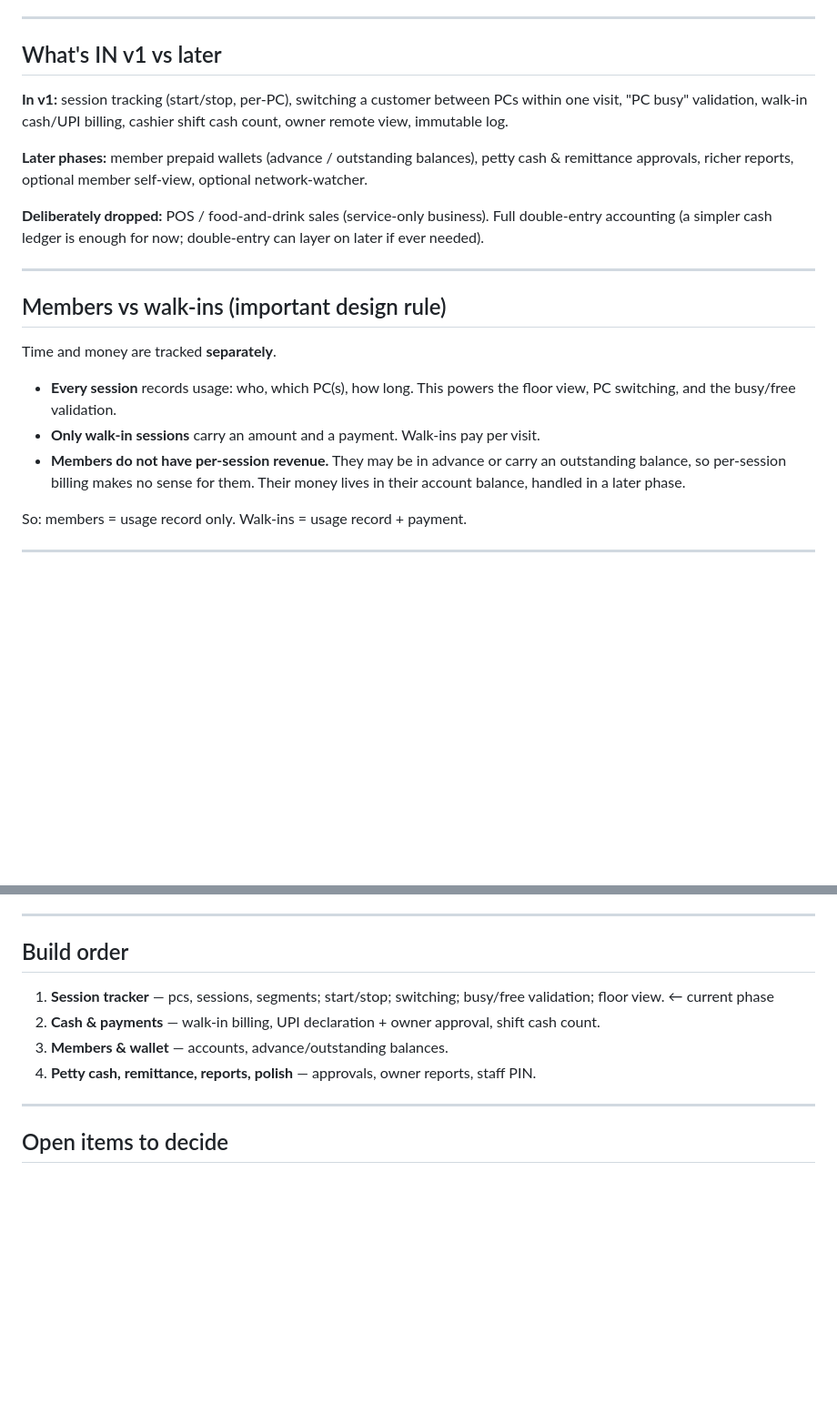
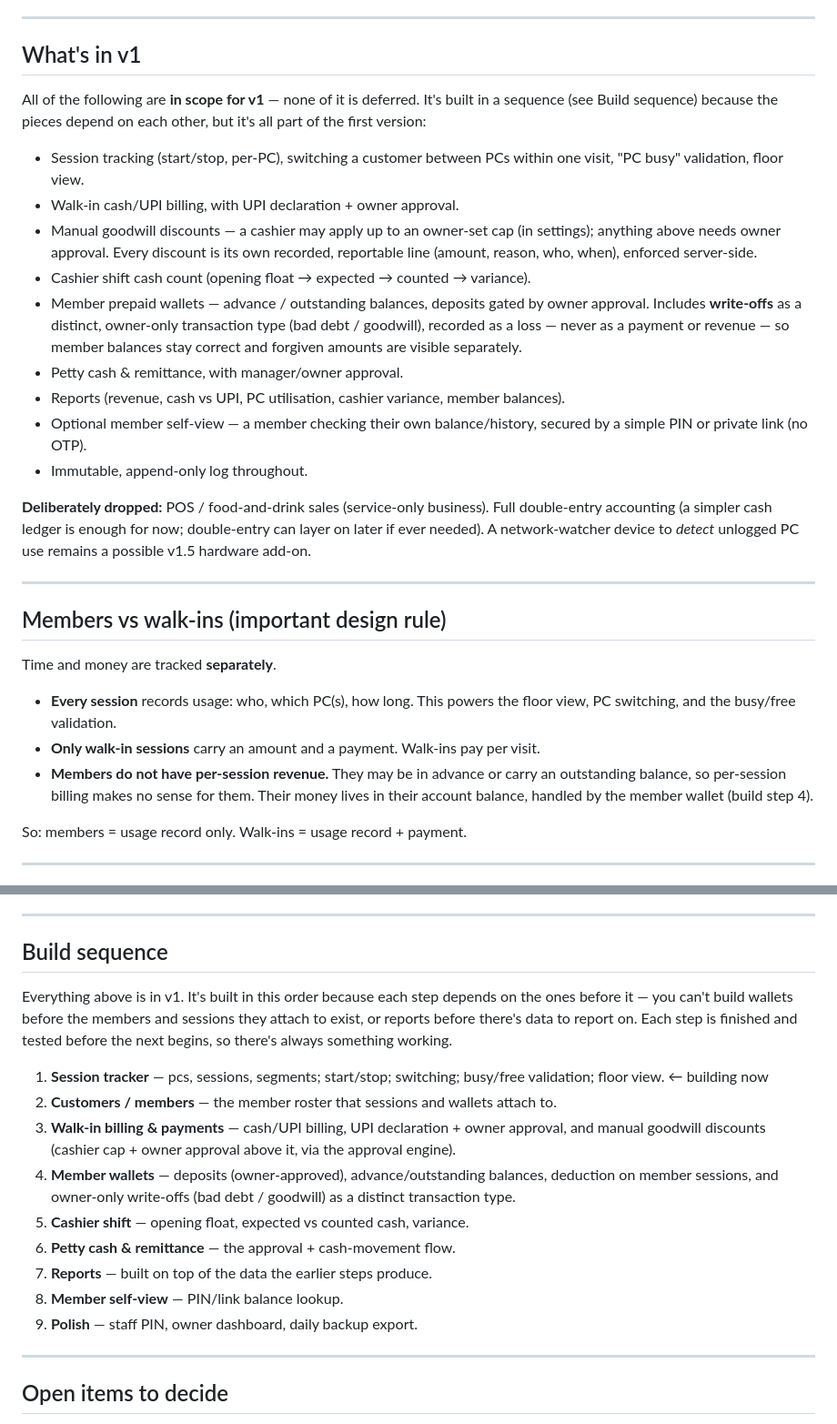
Before and after one commit to ziy4n47/gaming-cafe-system, a Markdown page: README.md, 2 parts joined by grey strips. Shown at 91% size. GitHub-like rendering; blank space fills up the shorter version.

Commit message:
Revise README for v1 features and build sequence
Updated sections on version 1 features, build sequence, and member vs walk-in distinctions. Clarified the build order and added details on member wallet functionality.

```diff
--- a/README.md
+++ b/README.md
@@ -23,13 +23,21 @@ This system keeps PanCafe's useful part (knowing what happened on each PC) while
 
 ---
 
-## What's IN v1 vs later
+## What's in v1
 
-**In v1:** session tracking (start/stop, per-PC), switching a customer between PCs within one visit, "PC busy" validation, walk-in cash/UPI billing, cashier shift cash count, owner remote view, immutable log.
+All of the following are **in scope for v1** — none of it is deferred. It's built in a sequence (see Build sequence) because the pieces depend on each other, but it's all part of the first version:
 
-**Later phases:** member prepaid wallets (advance / outstanding balances), petty cash & remittance approvals, richer reports, optional member self-view, optional network-watcher.
+- Session tracking (start/stop, per-PC), switching a customer between PCs within one visit, "PC busy" validation, floor view.
+- Walk-in cash/UPI billing, with UPI declaration + owner approval.
+- Manual goodwill discounts — a cashier may apply up to an owner-set cap (in settings); anything above needs owner approval. Every discount is its own recorded, reportable line (amount, reason, who, when), enforced server-side.
+- Cashier shift cash count (opening float → expected → counted → variance).
+- Member prepaid wallets — advance / outstanding balances, deposits gated by owner approval. Includes **write-offs** as a distinct, owner-only transaction type (bad debt / goodwill), recorded as a loss — never as a payment or revenue — so member balances stay correct and forgiven amounts are visible separately.
+- Petty cash & remittance, with manager/owner approval.
+- Reports (revenue, cash vs UPI, PC utilisation, cashier variance, member balances).
+- Optional member self-view — a member checking their own balance/history, secured by a simple PIN or private link (no OTP).
+- Immutable, append-only log throughout.
 
-**Deliberately dropped:** POS / food-and-drink sales (service-only business). Full double-entry accounting (a simpler cash ledger is enough for now; double-entry can layer on later if ever needed).
+**Deliberately dropped:** POS / food-and-drink sales (service-only business). Full double-entry accounting (a simpler cash ledger is enough for now; double-entry can layer on later if ever needed). A network-watcher device to *detect* unlogged PC use remains a possible v1.5 hardware add-on.
 
 ---
 
@@ -39,7 +47,7 @@ Time and money are tracked **separately**.
 
 - **Every session** records usage: who, which PC(s), how long. This powers the floor view, PC switching, and the busy/free validation.
 - **Only walk-in sessions** carry an amount and a payment. Walk-ins pay per visit.
-- **Members do not have per-session revenue.** They may be in advance or carry an outstanding balance, so per-session billing makes no sense for them. Their money lives in their account balance, handled in a later phase.
+- **Members do not have per-session revenue.** They may be in advance or carry an outstanding balance, so per-session billing makes no sense for them. Their money lives in their account balance, handled by the member wallet (build step 4).
 
 So: members = usage record only. Walk-ins = usage record + payment.
 
@@ -94,12 +102,19 @@ Owner (phone)          →  same web app, remote, anytime
 
 ---
 
-## Build order
+## Build sequence
 
-1. **Session tracker** — pcs, sessions, segments; start/stop; switching; busy/free validation; floor view. ← current phase
-2. **Cash & payments** — walk-in billing, UPI declaration + owner approval, shift cash count.
-3. **Members & wallet** — accounts, advance/outstanding balances.
-4. **Petty cash, remittance, reports, polish** — approvals, owner reports, staff PIN.
+Everything above is in v1. It's built in this order because each step depends on the ones before it — you can't build wallets before the members and sessions they attach to exist, or reports before there's data to report on. Each step is finished and tested before the next begins, so there's always something working.
+
+1. **Session tracker** — pcs, sessions, segments; start/stop; switching; busy/free validation; floor view. ← building now
+2. **Customers / members** — the member roster that sessions and wallets attach to.
+3. **Walk-in billing & payments** — cash/UPI billing, UPI declaration + owner approval, and manual goodwill discounts (cashier cap + owner approval above it, via the approval engine).
+4. **Member wallets** — deposits (owner-approved), advance/outstanding balances, deduction on member sessions, and owner-only write-offs (bad debt / goodwill) as a distinct transaction type.
+5. **Cashier shift** — opening float, expected vs counted cash, variance.
+6. **Petty cash & remittance** — the approval + cash-movement flow.
+7. **Reports** — built on top of the data the earlier steps produce.
+8. **Member self-view** — PIN/link balance lookup.
+9. **Polish** — staff PIN, owner dashboard, daily backup export.
 
 ---
 
```
